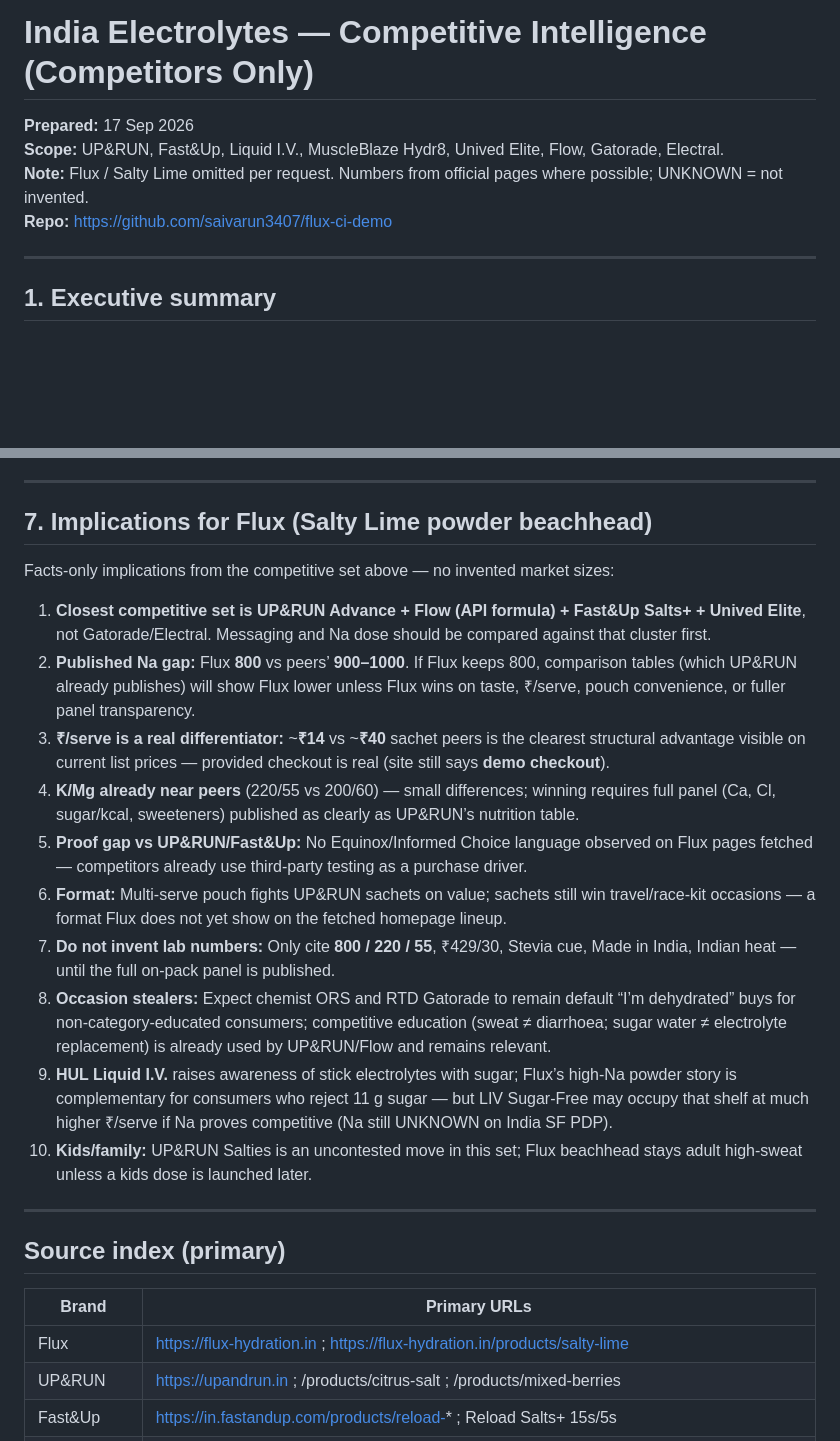
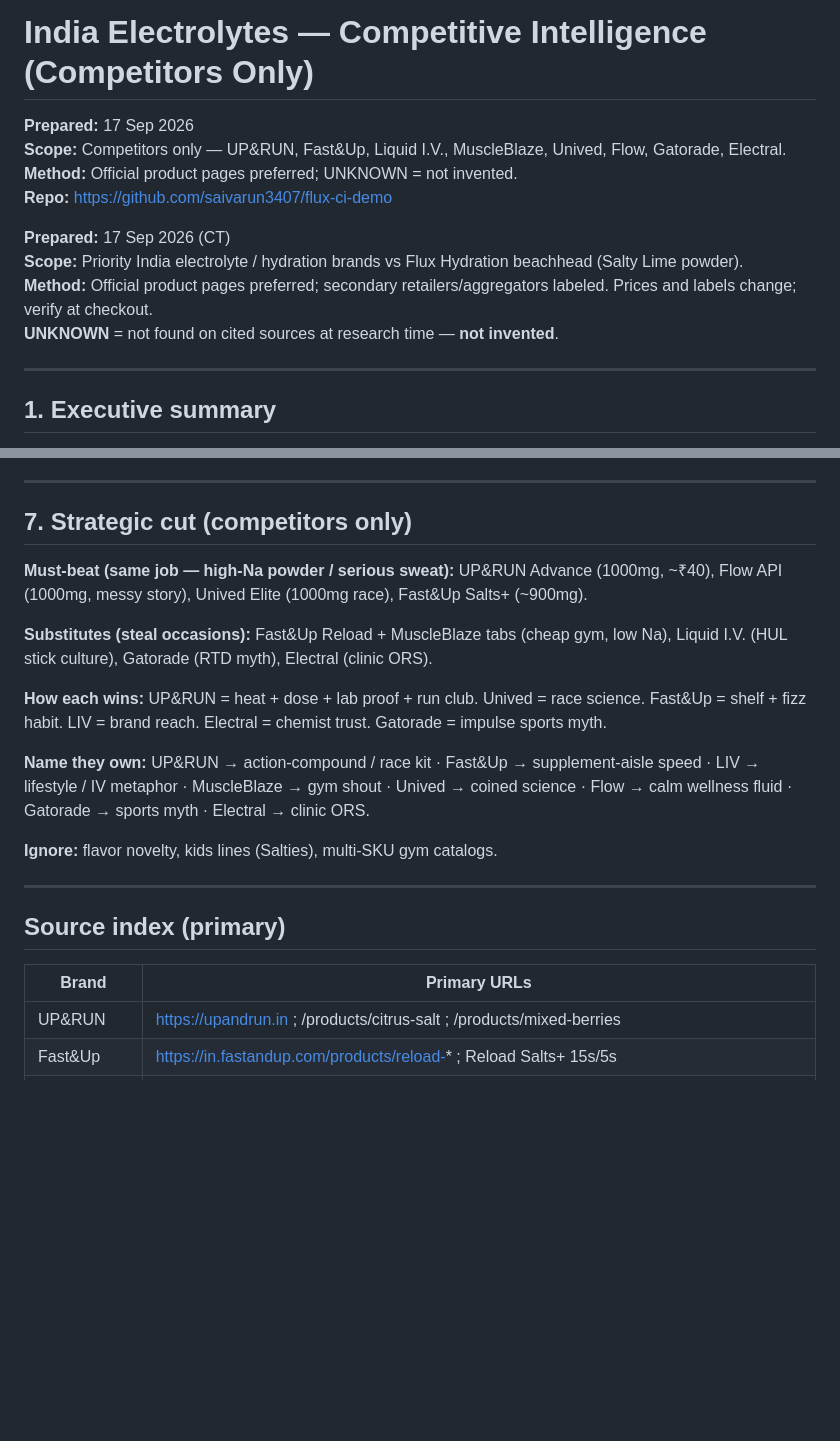
Before and after one commit to saivarun3407/flux-ci-demo, a Markdown page: COMPETITIVE-ANALYSIS.md, 2 parts joined by grey strips. GitHub-like rendering; blank space fills up the shorter version.

Commit message:
Competitors-only markdown: strip Flux baseline, add strategic cut

```diff
--- a/COMPETITIVE-ANALYSIS.md
+++ b/COMPETITIVE-ANALYSIS.md
@@ -1,8 +1,15 @@
 # India Electrolytes — Competitive Intelligence (Competitors Only)
+
 **Prepared:** 17 Sep 2026
-**Scope:** UP&RUN, Fast&Up, Liquid I.V., MuscleBlaze Hydr8, Unived Elite, Flow, Gatorade, Electral.
-**Note:** Flux / Salty Lime omitted per request. Numbers from official pages where possible; UNKNOWN = not invented.
+**Scope:** Competitors only — UP&RUN, Fast&Up, Liquid I.V., MuscleBlaze, Unived, Flow, Gatorade, Electral.
+**Method:** Official product pages preferred; UNKNOWN = not invented.
 **Repo:** https://github.com/saivarun3407/flux-ci-demo
+
+
+**Prepared:** 17 Sep 2026 (CT)
+**Scope:** Priority India electrolyte / hydration brands vs Flux Hydration beachhead (Salty Lime powder).
+**Method:** Official product pages preferred; secondary retailers/aggregators labeled. Prices and labels change; verify at checkout.
+**UNKNOWN** = not found on cited sources at research time — **not invented**.
 
 ---
 
@@ -399,20 +389,17 @@ Ordered roughly by **₹ per serving** (primary SKU economics):
 
 ---
 
-## 7. Implications for Flux (Salty Lime powder beachhead)
+## 7. Strategic cut (competitors only)
 
-Facts-only implications from the competitive set above — no invented market sizes:
+**Must-beat (same job — high-Na powder / serious sweat):** UP&RUN Advance (1000mg, ~₹40), Flow API (1000mg, messy story), Unived Elite (1000mg race), Fast&Up Salts+ (~900mg).
 
-1. **Closest competitive set is UP&RUN Advance + Flow (API formula) + Fast&Up Salts+ + Unived Elite**, not Gatorade/Electral. Messaging and Na dose should be compared against that cluster first.
-2. **Published Na gap:** Flux **800** vs peers’ **900–1000**. If Flux keeps 800, comparison tables (which UP&RUN already publishes) will show Flux lower unless Flux wins on taste, ₹/serve, pouch convenience, or fuller panel transparency.
-3. **₹/serve is a real differentiator:** ~**₹14** vs ~**₹40** sachet peers is the clearest structural advantage visible on current list prices — provided checkout is real (site still says **demo checkout**).
-4. **K/Mg already near peers** (220/55 vs 200/60) — small differences; winning requires full panel (Ca, Cl, sugar/kcal, sweeteners) published as clearly as UP&RUN’s nutrition table.
-5. **Proof gap vs UP&RUN/Fast&Up:** No Equinox/Informed Choice language observed on Flux pages fetched — competitors already use third-party testing as a purchase driver.
-6. **Format:** Multi-serve pouch fights UP&RUN sachets on value; sachets still win travel/race-kit occasions — a format Flux does not yet show on the fetched homepage lineup.
-7. **Do not invent lab numbers:** Only cite **800 / 220 / 55**, ₹429/30, Stevia cue, Made in India, Indian heat — until the full on-pack panel is published.
-8. **Occasion stealers:** Expect chemist ORS and RTD Gatorade to remain default “I’m dehydrated” buys for non-category-educated consumers; competitive education (sweat ≠ diarrhoea; sugar water ≠ electrolyte replacement) is already used by UP&RUN/Flow and remains relevant.
-9. **HUL Liquid I.V.** raises awareness of stick electrolytes with sugar; Flux’s high-Na powder story is complementary for consumers who reject 11 g sugar — but LIV Sugar-Free may occupy that shelf at much higher ₹/serve if Na proves competitive (Na still UNKNOWN on India SF PDP).
-10. **Kids/family:** UP&RUN Salties is an uncontested move in this set; Flux beachhead stays adult high-sweat unless a kids dose is launched later.
+**Substitutes (steal occasions):** Fast&Up Reload + MuscleBlaze tabs (cheap gym, low Na), Liquid I.V. (HUL stick culture), Gatorade (RTD myth), Electral (clinic ORS).
+
+**How each wins:** UP&RUN = heat + dose + lab proof + run club. Unived = race science. Fast&Up = shelf + fizz habit. LIV = brand reach. Electral = chemist trust. Gatorade = impulse sports myth.
+
+**Name they own:** UP&RUN → action-compound / race kit · Fast&Up → supplement-aisle speed · LIV → lifestyle / IV metaphor · MuscleBlaze → gym shout · Unived → coined science · Flow → calm wellness fluid · Gatorade → sports myth · Electral → clinic ORS.
+
+**Ignore:** flavor novelty, kids lines (Salties), multi-SKU gym catalogs.
 
 ---
 
@@ -420,7 +407,6 @@ Facts-only implications from the competitive set above — no invented market si
 
 | Brand | Primary URLs |
 |---|---|
-| Flux | https://flux-hydration.in ; https://flux-hydration.in/products/salty-lime |
 | UP&RUN | https://upandrun.in ; /products/citrus-salt ; /products/mixed-berries |
 | Fast&Up | https://in.fastandup.com/products/reload-* ; Reload Salts+ 15s/5s |
 | Liquid I.V. | https://liquid-iv.co.in ; lemon-lime / sugar-free PDPs ; shipping policy |
```
Also changed, not shown: other parts of COMPETITIVE-ANALYSIS.md (+0 -17 lines).
